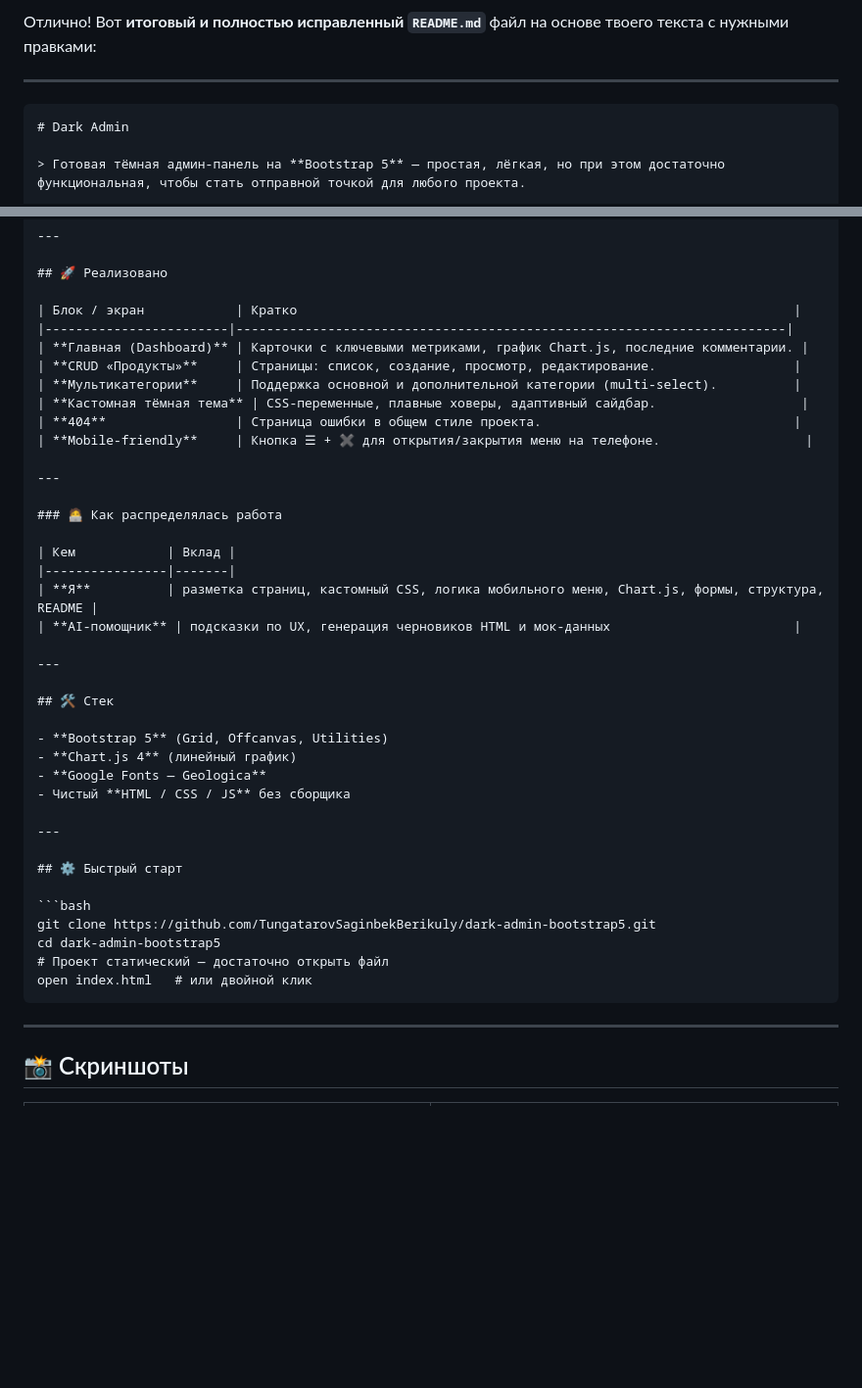
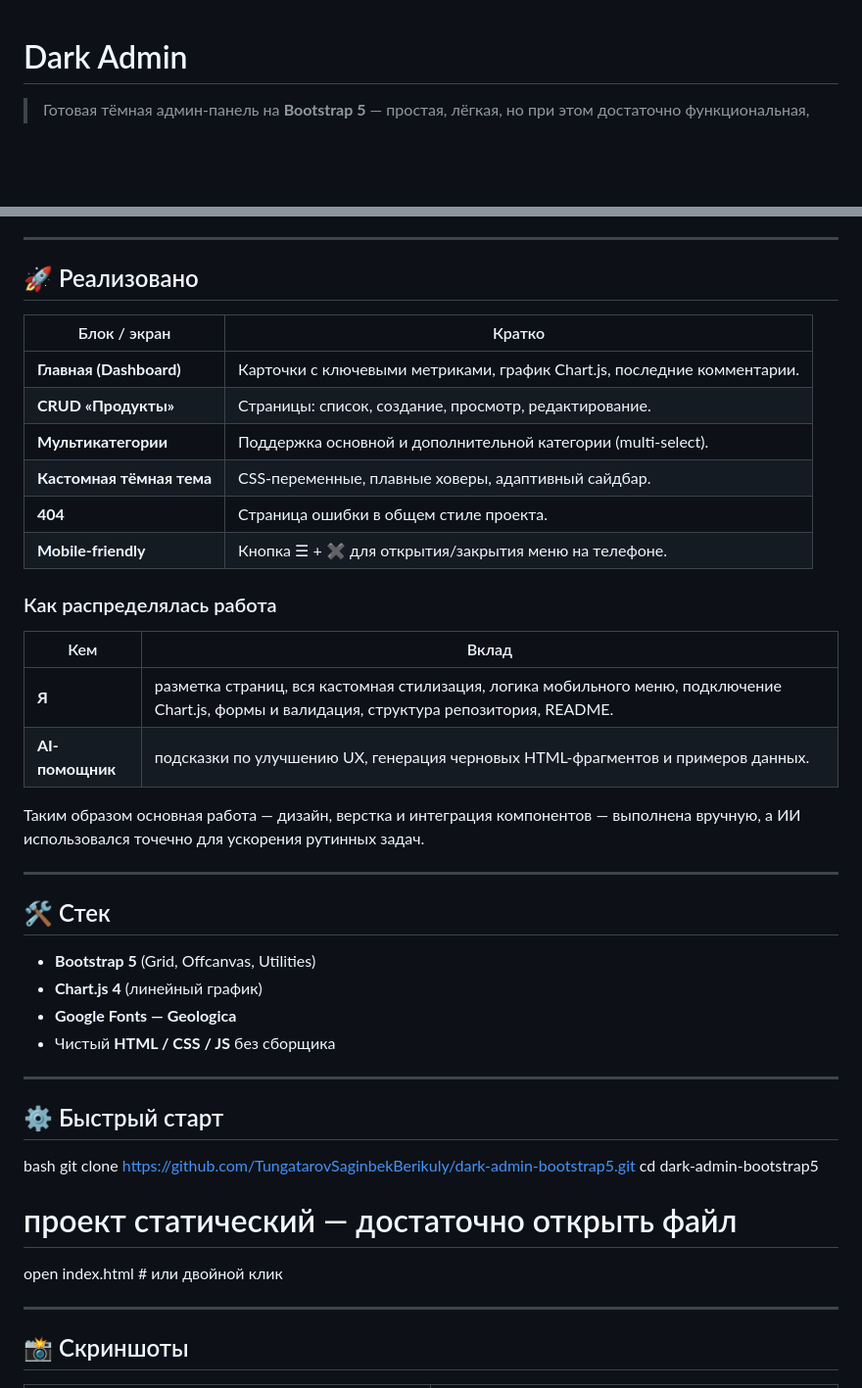
Before and after one commit to TungatarovSaginbekBerikuly/dark-admin-bootstrap5, a Markdown page: README.md, 2 parts joined by grey strips. Shown: that part at 98% size. GitHub-like rendering; blank space fills up the shorter version.

````diff
--- a/README.md
+++ b/README.md
@@ -1,8 +1,3 @@
-Отлично! Вот **итоговый и полностью исправленный `README.md`** файл на основе твоего текста с нужными правками:
-
----
-
-```markdown
 # Dark Admin
 
 > Готовая тёмная админ-панель на **Bootstrap 5** — простая, лёгкая, но при этом достаточно функциональная, чтобы стать отправной точкой для любого проекта.
@@ -18,23 +13,23 @@
 
 ## 🚀 Реализовано
 
-| Блок / экран            | Кратко                                                                 |
-|------------------------|------------------------------------------------------------------------|
-| **Главная (Dashboard)** | Карточки с ключевыми метриками, график Chart.js, последние комментарии. |
-| **CRUD «Продукты»**     | Страницы: список, создание, просмотр, редактирование.                  |
-| **Мультикатегории**     | Поддержка основной и дополнительной категории (multi-select).          |
-| **Кастомная тёмная тема** | CSS-переменные, плавные ховеры, адаптивный сайдбар.                   |
-| **404**                 | Страница ошибки в общем стиле проекта.                                 |
-| **Mobile-friendly**     | Кнопка ☰ + ✖ для открытия/закрытия меню на телефоне.                   |
+| Блок / экран                              | Кратко                                                                       |
+|-------------------------------------------|------------------------------------------------------------------------------|
+| **Главная (Dashboard)**                   | Карточки с ключевыми метриками, график Chart.js, последние комментарии.      |
+| **CRUD «Продукты»**                       | Страницы: список, создание, просмотр, редактирование.                        |
+| **Мультикатегории**                       | Поддержка основной и дополнительной категории (multi-select).                |
+| **Кастомная тёмная тема**                 | CSS-переменные, плавные ховеры, адаптивный сайдбар.                           |
+| **404**                                   | Страница ошибки в общем стиле проекта.                                       |
+| **Mobile-friendly**                       | Кнопка ☰ + ✖ для открытия/закрытия меню на телефоне.                          |
 
----
+### Как распределялась работа
 
-### 🧑‍💻 Как распределялась работа
+| Кем | Вклад |
+|-----|-------|
+| **Я** | разметка страниц, вся кастомная стилизация, логика мобильного меню, подключение Chart.js, формы и валидация, структура репозитория, README. |
+| **AI-помощник** | подсказки по улучшению UX, генерация черновых HTML-фрагментов и примеров данных. |
 
-| Кем            | Вклад |
-|----------------|-------|
-| **Я**          | разметка страниц, кастомный CSS, логика мобильного меню, Chart.js, формы, структура, README |
-| **AI-помощник** | подсказки по UX, генерация черновиков HTML и мок-данных                        |
+Таким образом основная работа — дизайн, верстка и интеграция компонентов — выполнена вручную, а ИИ использовался точечно для ускорения рутинных задач.
 
 ---
 
@@ -49,12 +44,11 @@
 
 ## ⚙️ Быстрый старт
 
-```bash
+bash
 git clone https://github.com/TungatarovSaginbekBerikuly/dark-admin-bootstrap5.git
 cd dark-admin-bootstrap5
-# Проект статический — достаточно открыть файл
+# проект статический — достаточно открыть файл
 open index.html   # или двойной клик
-```
 
 ---
 
````
